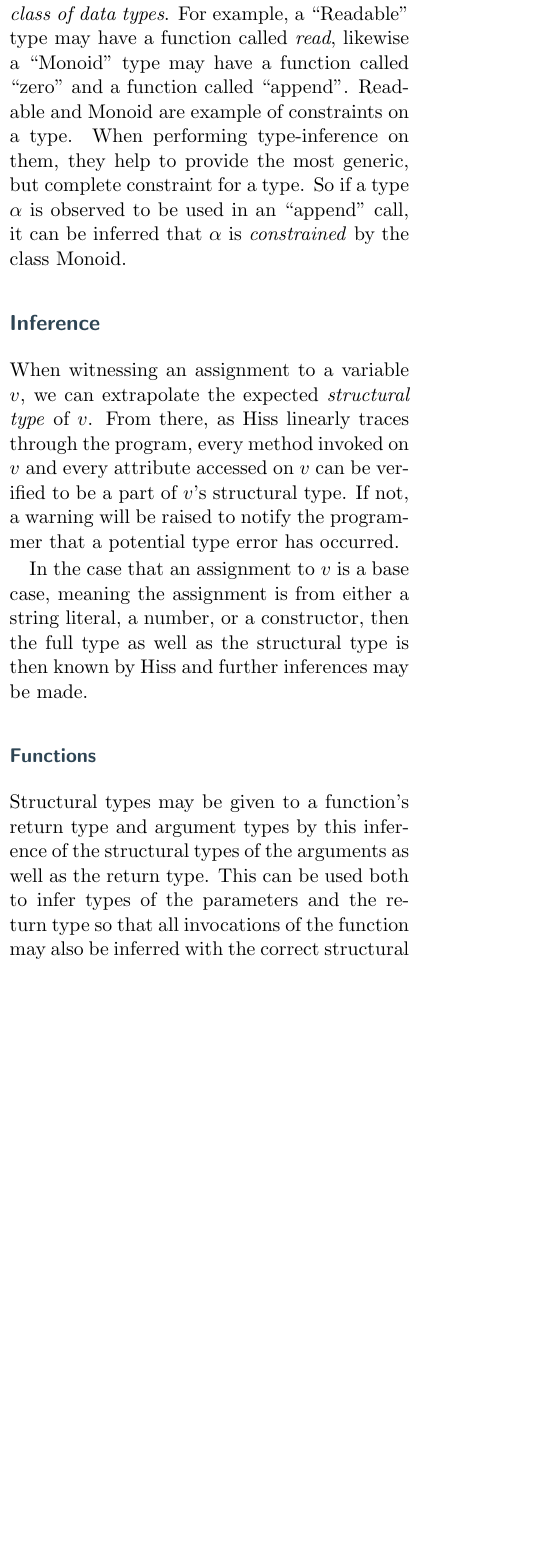
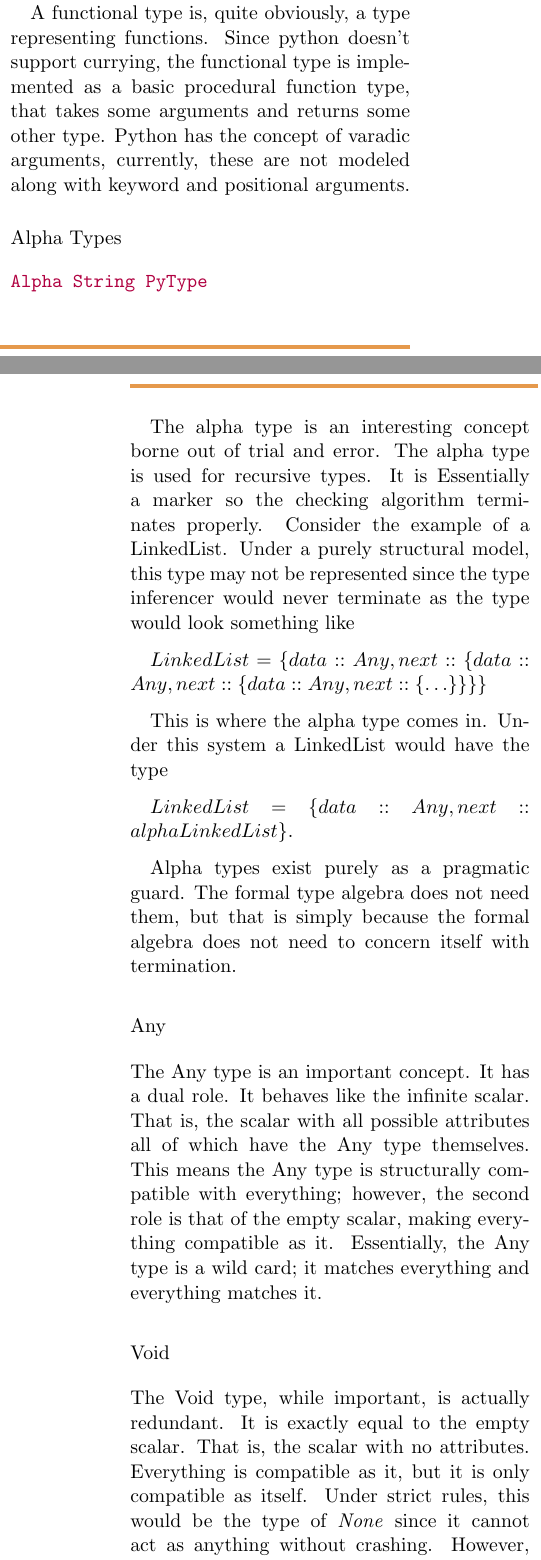
Before and after one commit to jrahm/DuckCheck, a LaTeX paper (writeup/writeup.tex, which reads writeup/style.tex): part of one column of page 2 of 3 before the commit and two parts of the columns of pages 2 and 3 of 4 after it, the two joined at a grey line, cut at the place of the change, the shorter picture padded with empty space. Compiled offline with pdfLaTeX.

Commit message:
Update writeup

```diff
--- a/writeup/style.tex
+++ b/writeup/style.tex
@@ -7,7 +7,7 @@
   {\large\titlefont\color{secblue}}{\thesection}{1em}{}
 
 \titleformat{\subsubsection}
-  {\normalsize\titlefont\color{secblue}}{\thesection}{1em}{}
+  {\normalsize\color{black}}{\thesection}{1em}{}
 
 \definecolor{bar}{rgb}{0.90, 0.60, 0.30}
 \definecolor{bardark}{rgb}{0.45, 0.30, 0.15}
--- a/writeup/writeup.tex
+++ b/writeup/writeup.tex
@@ -120,0 +143 @@ example using C++ templates.
+of its type contrary to the majority of statically typed languages that
@@ -154 +177,0 @@ or C++. What is required is a model of types which is not based on the name of
-the type, but rather a model of typing based on the attributes of the values.
@@ -162,33 +185,29 @@ More languages these days like Haskell are implementing a typing discipline
-knows as constrained types. These types allow the programmer to define function
-and attributes to a \emph{class of data types}. For example, a ``Readable'' type
-may have a function called \emph{read}, likewise a ``Monoid'' type may have a
-function called ``zero'' and a function called ``append''. Readable and Monoid are
-example of constraints on a type. When performing type-inference on them, they
-help to provide the most generic, but complete constraint for a type. So if a
-type $\alpha$ is observed to be used in an ``append'' call, it can be inferred
-that $\alpha$ is \emph{constrained} by the class Monoid.
+\mintinline{haskell}{Functional [PyType] PyType}
 
-\subsection*{Inference}
+A functional type is, quite obviously, a type representing functions.
+Since python doesn't support currying, the functional type is implemented
+as a basic procedural function type, that takes some arguments and returns
+some other type. Python has the concept of varadic arguments, currently,
+these are not modeled along with keyword and positional arguments.
 
-When witnessing an assignment to a variable $v$, we can extrapolate the
-expected \emph{structural type} of $v$. From there, as Hiss linearly traces
-through the program, every method invoked on $v$ and every attribute accessed
-on $v$ can be verified to be a part of $v$'s structural type. If not, a warning
-will be raised to notify the programmer that a potential type error has
-occurred.
+\subsubsection*{Alpha Types}
 
-In the case that an assignment to $v$ is a base case, meaning the assignment
-is from either a string literal, a number, or a constructor, then the full
-type as well as the structural type is then known by Hiss and further inferences
-may be made.
+\mintinline{haskell}{Alpha String PyType}
 
-\subsubsection*{Functions}
+The alpha type is an interesting concept borne out of trial and error. The
+alpha type is used for recursive types. It is Essentially a marker so
+the checking algorithm terminates properly. Consider the example of
+a LinkedList. Under a purely structural model, this type may not be represented
+since the type inferencer would never terminate as the type
+would look something like
 
-Structural types may be given to a function's return type and argument types by
-this inference of the structural types of the arguments as well as the return
-type. This can be used both to infer types of the parameters and the return type
-so that all invocations of the function may also be inferred with the correct
-structural types.
+\vspace{0.2cm}
+$LinkedList = \{data::Any,next::\{data::Any,next::\{data::Any,next::\{\ldots\}\}\}\}$
+\vspace{0.2cm}
 
-\subsubsection*{Any Type}
+This is where the alpha type comes in. Under this system
+a LinkedList would have the type
 
+\vspace{0.2cm}
+$LinkedList = \{data::Any,next::alpha LinkedList\}$.
+\vspace{0.2cm}
@@ -199,3 +214,20 @@ will come into play when using an opaque library and it is not possible to deter
 
-\section*{Timeline}
+Alpha types exist purely as a pragmatic guard. The formal type algebra does
+not need them, but that is simply because the formal algebra does not need
+to concern itself with termination.
 
+\subsubsection*{Any}
+
+The Any type is an important concept. It has a dual role.  It behaves like the
+infinite scalar. That is, the scalar with all possible attributes all of which
+have the Any type themselves. This means the Any type is structurally compatible
+with everything; however, the second role is that of the empty scalar, making
+everything compatible as it. Essentially, the Any type is a wild card; it matches
+everything and everything matches it.
+
+\subsubsection*{Void}
+
+The Void type, while important, is actually redundant. It is exactly equal to the
+empty scalar. That is, the scalar with no attributes. Everything is compatible
+as it, but it is only compatible as itself. Under strict rules, this would be the
+type of \emph{None} since it cannot act as anything without crashing. However,
@@ -207,0 +241,19 @@ formalizing the results and putting together a short writeup about the findings.
+\subsection*{The Algebra}
+
+I mentioned a couple of times in the previous section about an algebra for these types.
+The algebra is an extremely important semantic to dealing with tracing the
+types of variables throughout the program.
+
+There are three primary operators from which the rest of the algebra is formed;
+\emph{union, intersection, and difference}.
+
+These three operators under this model are the basic tools used to infer and check
+the types.
+
+\subsubsection*{Union}
+
+The union operator in the PyType algebra is the operator that takes
+two types $t_1$ and $t_2$ and returns a type $t_3$ such that $t_3$ can
+act as either $t_1$ or $t_2$.
+
+The key to the union type is that the type returned can itself match more
@@ -207,0 +264,14 @@ formalizing the results and putting together a short writeup about the findings.
+The definition of union for scalars is fairly straightforward, it simply
+recursively unions all the attributes of $t_1$ and $t_2$. So if
+
+$t_1 = \{a :: A, b :: B_1, c :: C_1\}$
+
+and
+
+$t_2 = \{c :: C_2, b :: B_2, d :: D\}$
+
+then
+
+$t_1 \cup_r t_2 = \{a :: A, b :: B_1 \cup_r B_2, c :: C_1 \cup_r C_2, d :: D\}$
+
+For other types of types, it gets a little stranger. For example, the union
```
Also changed, not shown: writeup/writeup.tex (151 more changed lines).
